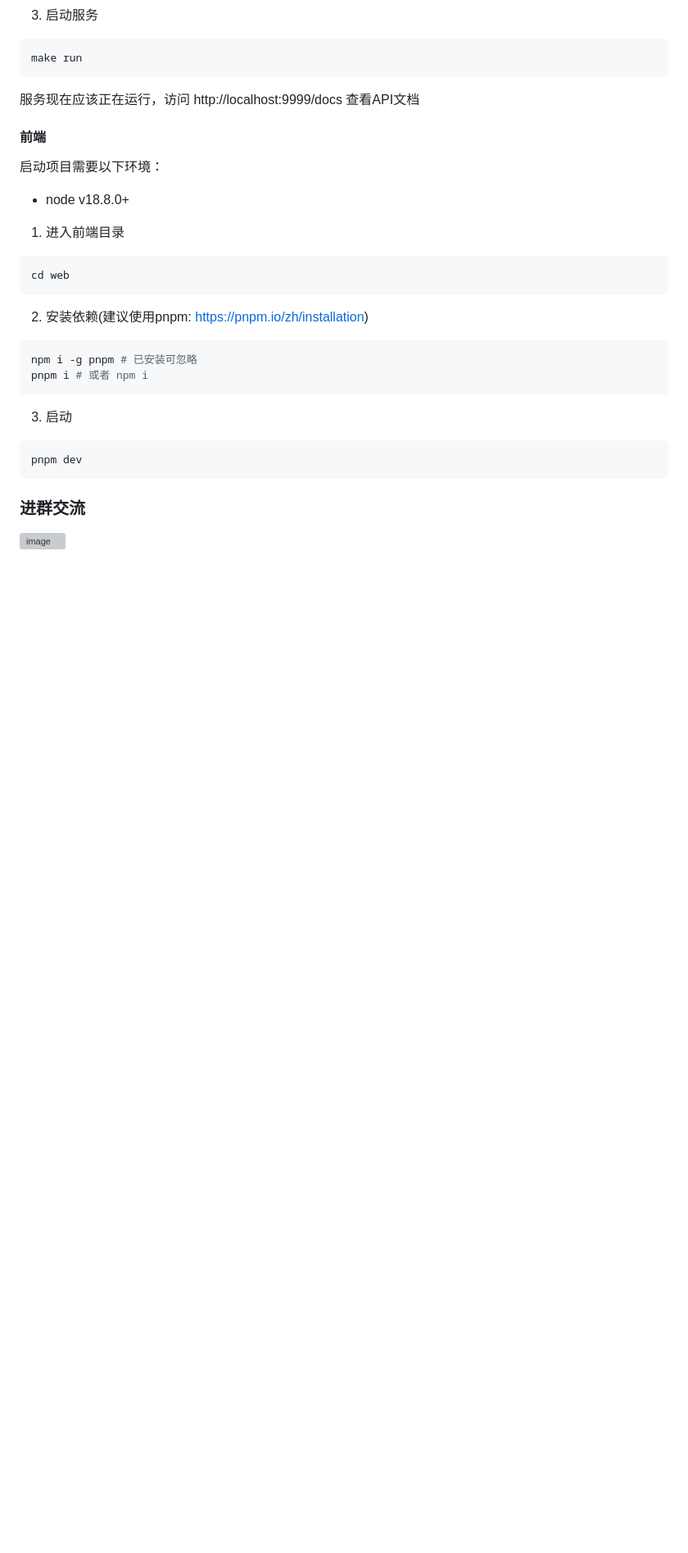
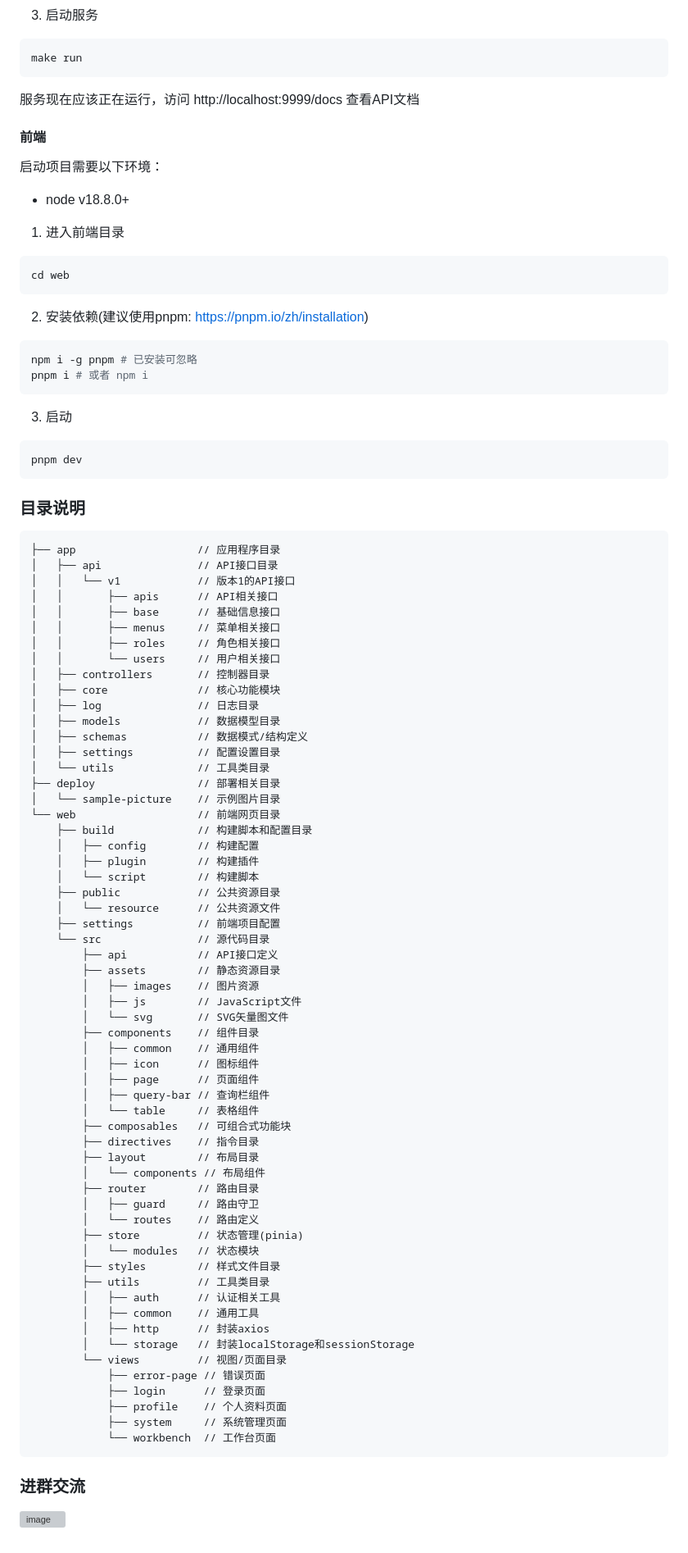
Before and after one commit to mizhexiaoxiao/vue-fastapi-admin, a Markdown page: README.md, the part around the change. Shown at 82% size. GitHub-like rendering; blank space fills up the shorter version; grey boxes are pictures that could not be loaded.

Commit message:
Add catalog description

````diff
--- a/README.md
+++ b/README.md
@@ -120,6 +120,69 @@ pnpm i # 或者 npm i
 pnpm dev
 ```
 
+### 目录说明
+
+```
+├── app                   // 应用程序目录
+│   ├── api               // API接口目录
+│   │   └── v1            // 版本1的API接口
+│   │       ├── apis      // API相关接口
+│   │       ├── base      // 基础信息接口
+│   │       ├── menus     // 菜单相关接口
+│   │       ├── roles     // 角色相关接口
+│   │       └── users     // 用户相关接口
+│   ├── controllers       // 控制器目录
+│   ├── core              // 核心功能模块
+│   ├── log               // 日志目录
+│   ├── models            // 数据模型目录
+│   ├── schemas           // 数据模式/结构定义
+│   ├── settings          // 配置设置目录
+│   └── utils             // 工具类目录
+├── deploy                // 部署相关目录
+│   └── sample-picture    // 示例图片目录
+└── web                   // 前端网页目录
+    ├── build             // 构建脚本和配置目录
+    │   ├── config        // 构建配置
+    │   ├── plugin        // 构建插件
+    │   └── script        // 构建脚本
+    ├── public            // 公共资源目录
+    │   └── resource      // 公共资源文件
+    ├── settings          // 前端项目配置
+    └── src               // 源代码目录
+        ├── api           // API接口定义
+        ├── assets        // 静态资源目录
+        │   ├── images    // 图片资源
+        │   ├── js        // JavaScript文件
+        │   └── svg       // SVG矢量图文件
+        ├── components    // 组件目录
+        │   ├── common    // 通用组件
+        │   ├── icon      // 图标组件
+        │   ├── page      // 页面组件
+        │   ├── query-bar // 查询栏组件
+        │   └── table     // 表格组件
+        ├── composables   // 可组合式功能块
+        ├── directives    // 指令目录
+        ├── layout        // 布局目录
+        │   └── components // 布局组件
+        ├── router        // 路由目录
+        │   ├── guard     // 路由守卫
+        │   └── routes    // 路由定义
+        ├── store         // 状态管理(pinia)
+        │   └── modules   // 状态模块
+        ├── styles        // 样式文件目录
+        ├── utils         // 工具类目录
+        │   ├── auth      // 认证相关工具
+        │   ├── common    // 通用工具
+        │   ├── http      // 封装axios
+        │   └── storage   // 封装localStorage和sessionStorage
+        └── views         // 视图/页面目录
+            ├── error-page // 错误页面
+            ├── login      // 登录页面
+            ├── profile    // 个人资料页面
+            ├── system     // 系统管理页面
+            └── workbench  // 工作台页面
+```
+
 ### 进群交流
 
 ![image](https://github.com/mizhexiaoxiao/vue-fastapi-admin/blob/main/deploy/sample-picture/group.jpg)
````
